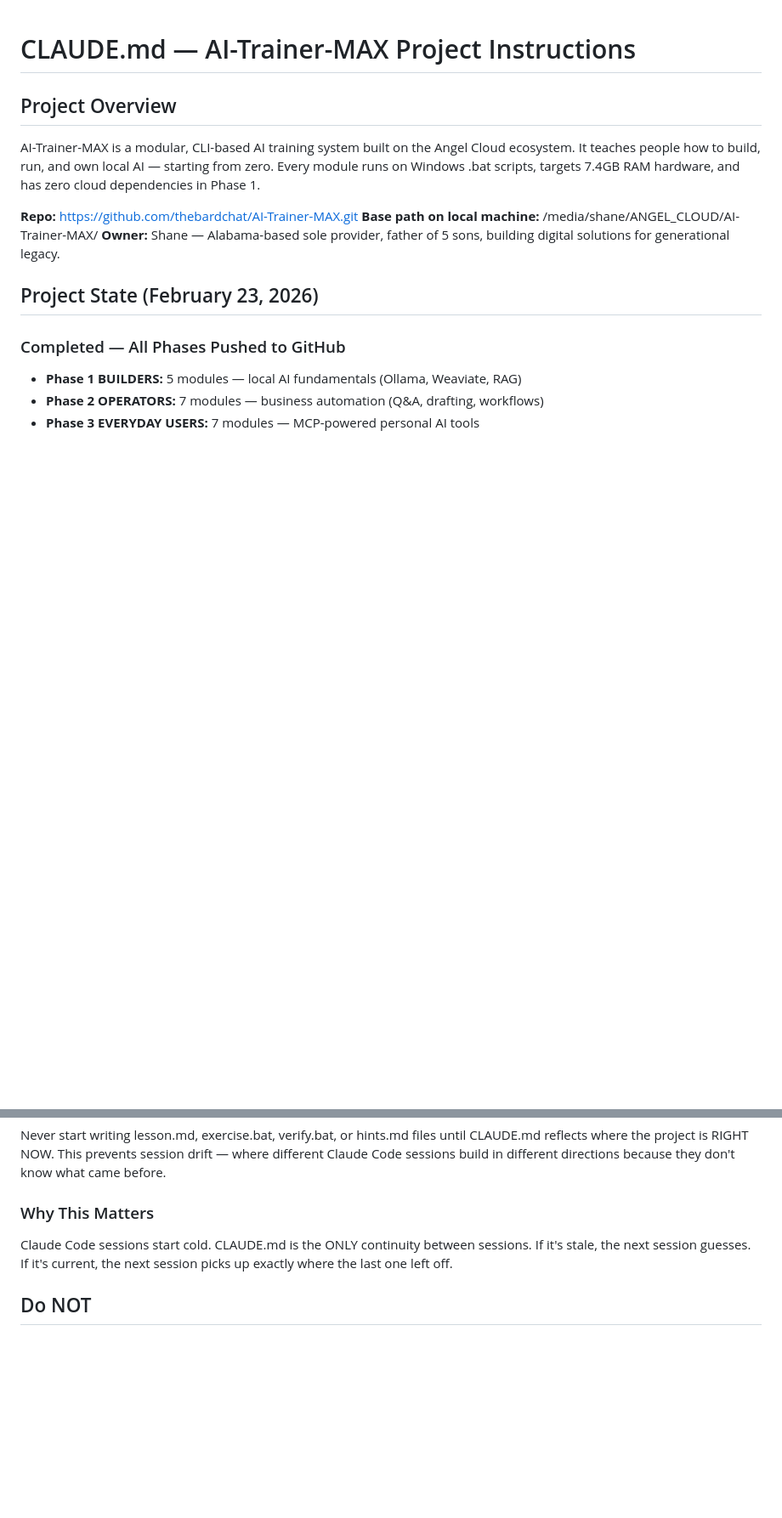
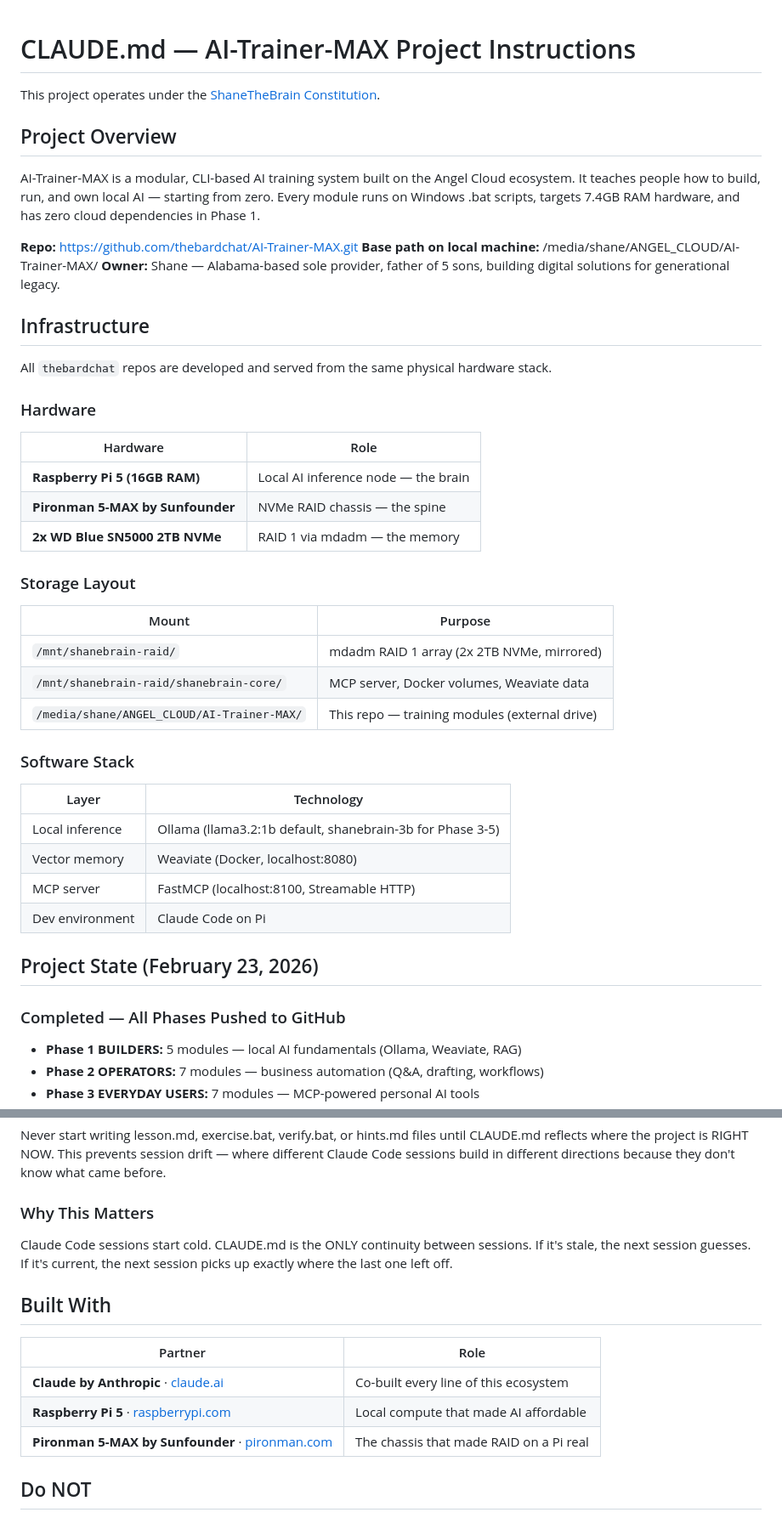
Before and after one commit to thebardchat/AI-Trainer-MAX, a Markdown page: CLAUDE.md, 2 parts joined by grey strips. Shown at 85% size. Rendered like a GitHub page; blank space fills up the shorter version.

```diff
--- a/CLAUDE.md
+++ b/CLAUDE.md
@@ -1,4 +1,6 @@
 # CLAUDE.md — AI-Trainer-MAX Project Instructions
+
+This project operates under the [ShaneTheBrain Constitution](https://github.com/thebardchat/constitution/blob/main/CONSTITUTION.md).
 
 ## Project Overview
 
@@ -7,6 +9,35 @@ AI-Trainer-MAX is a modular, CLI-based AI training system built on the Angel Clo
 **Repo:** https://github.com/thebardchat/AI-Trainer-MAX.git
 **Base path on local machine:** /media/shane/ANGEL_CLOUD/AI-Trainer-MAX/
 **Owner:** Shane — Alabama-based sole provider, father of 5 sons, building digital solutions for generational legacy.
+
+## Infrastructure
+
+All `thebardchat` repos are developed and served from the same physical hardware stack.
+
+### Hardware
+
+| Hardware | Role |
+|----------|------|
+| **Raspberry Pi 5 (16GB RAM)** | Local AI inference node — the brain |
+| **Pironman 5-MAX by Sunfounder** | NVMe RAID chassis — the spine |
+| **2x WD Blue SN5000 2TB NVMe** | RAID 1 via mdadm — the memory |
+
+### Storage Layout
+
+| Mount | Purpose |
+|-------|---------|
+| `/mnt/shanebrain-raid/` | mdadm RAID 1 array (2x 2TB NVMe, mirrored) |
+| `/mnt/shanebrain-raid/shanebrain-core/` | MCP server, Docker volumes, Weaviate data |
+| `/media/shane/ANGEL_CLOUD/AI-Trainer-MAX/` | This repo — training modules (external drive) |
+
+### Software Stack
+
+| Layer | Technology |
+|-------|------------|
+| Local inference | Ollama (llama3.2:1b default, shanebrain-3b for Phase 3-5) |
+| Vector memory | Weaviate (Docker, localhost:8080) |
+| MCP server | FastMCP (localhost:8100, Streamable HTTP) |
+| Dev environment | Claude Code on Pi |
 
 ## Project State (February 23, 2026)
 
@@ -286,6 +317,14 @@ Never start writing lesson.md, exercise.bat, verify.bat, or hints.md files until
 ### Why This Matters
 Claude Code sessions start cold. CLAUDE.md is the ONLY continuity between sessions. If it's stale, the next session guesses. If it's current, the next session picks up exactly where the last one left off.
 
+## Built With
+
+| Partner | Role |
+|---------|------|
+| **Claude by Anthropic** · [claude.ai](https://claude.ai) | Co-built every line of this ecosystem |
+| **Raspberry Pi 5** · [raspberrypi.com](https://www.raspberrypi.com) | Local compute that made AI affordable |
+| **Pironman 5-MAX by Sunfounder** · [pironman.com](https://www.pironman.com) | The chassis that made RAID on a Pi real |
+
 ## Do NOT
 
 - Add cloud dependencies to Phase 1 modules
```
Also changed, not shown: README.md (+36 -0 lines).
